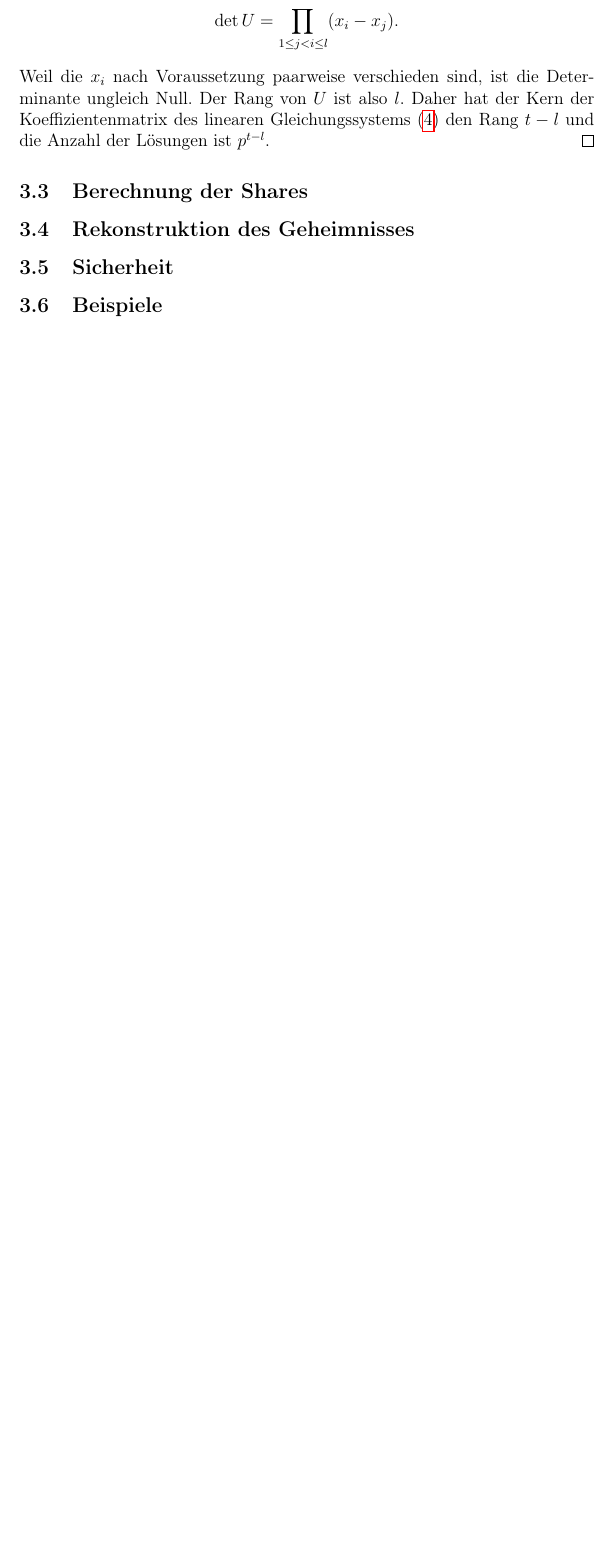
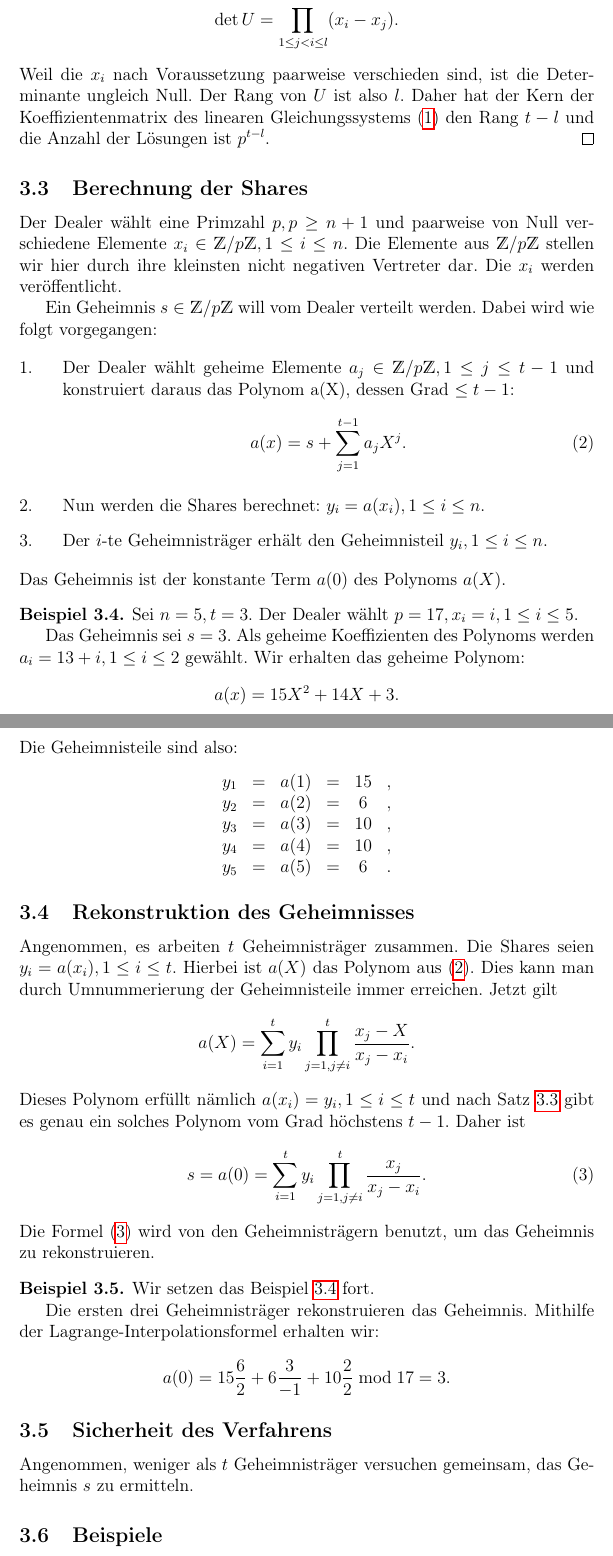
Before and after one commit to hhontheim/secret-sharing, a LaTeX document (secret-sharing.tex): part of page 12 of 17 before the commit and two parts of pages 12 and 13 of 18 after it, the two joined at a grey line, cut so that both start at the same text, the shorter picture padded with empty space. Compiled offline with pdfLaTeX.

Commit message:
Almost done Shamir

```diff
--- a/secret-sharing.tex
+++ b/secret-sharing.tex
@@ -356,8 +347,61 @@
 	\end{bew}
 
 	\subsection{Berechnung der Shares}
+
+	Der Dealer wählt eine Primzahl $ p, p \geq n + 1 $ und paarweise von Null verschiedene Elemente $ x_i \in \Z / p \Z, 1 \leq i \leq n $. Die Elemente aus $ \Z / p \Z $ stellen wir hier durch ihre kleinsten nicht negativen Vertreter dar. Die $ x_i $ werden veröffentlicht.
+
+	Ein Geheimnis $ s \in \Z / p \Z $ will vom Dealer verteilt werden. Dabei wird wie folgt vorgegangen:
+
+	\begin{enumerate}
+		\item {
+			Der Dealer wählt geheime Elemente $ a_j \in \Z / p \Z, 1 \leq j \leq t - 1 $ und konstruiert daraus das Polynom a(X), dessen Grad $ \leq t-1 $:
+			\begin{equation}\label{secret-polynom-to-reconstruct}
+			a(x) = s + \sum_{j=1}^{t-1} a_jX^j.
+			\end{equation}
+		}
+		\item {
+			Nun werden die Shares berechnet: $ y_i = a(x_i), 1 \leq i \leq n $.
+		}
+		\item {
+			Der $ i $-te Geheimnisträger erhält den Geheimnisteil $ y_i, 1 \leq i \leq n $.
+		}
+	\end{enumerate}
+	Das Geheimnis ist der konstante Term $ a(0) $ des Polynoms $ a(X) $.
+	\begin{bsp}\label{shares-example}
+		Sei $ n = 5, t = 3 $. Der Dealer wählt $ p = 17, x_i = i, 1 \leq i \leq 5 $.
+
+		Das Geheimnis sei $ s = 3 $. Als geheime Koeffizienten des Polynoms werden $ a_i = 13 + i, 1 \leq i \leq 2 $ gewählt. Wir erhalten das geheime Polynom:
+		$$ a(x) = 15 X^2 + 14X + 3. $$
+		Die Geheimnisteile sind also:
+		$$\begin{array}{cccccc}
+			y_1 & = & a(1) & = & 15 & , \\
+			y_2 & = & a(2) & = & 6 & , \\
+			y_3 & = & a(3) & = & 10 & , \\
+			y_4 & = & a(4) & = & 10 & , \\
+			y_5 & = & a(5) & = & 6 & .
+		\end{array}$$
+	\end{bsp}
+
 	\subsection{Rekonstruktion des Geheimnisses}
-	\subsection{Sicherheit} % TODO Remove???
+
+	Angenommen, es arbeiten $ t $ Geheimnisträger zusammen. Die Shares seien $ y_i = a(x_i), 1 \leq i \leq t $. Hierbei ist $ a(X) $ das Polynom aus (\ref{secret-polynom-to-reconstruct}). Dies kann man durch Umnummerierung der Geheimnisteile immer erreichen. Jetzt gilt
+	$$ a(X) = \sum_{i=1}^{t} y_i \prod_{j=1, j \neq i}^{t} \frac{x_j - X}{x_j - x_i} . $$
+	Dieses Polynom erfüllt nämlich $ a(x_i) = y_i, 1 \leq i \leq t $ und nach Satz \ref{multiple-polynoms-sentence} gibt es genau ein solches Polynom vom Grad höchstens $ t - 1 $. Daher ist
+	\begin{equation}\label{formula-to-insert-shares-to}
+		s = a(0) = \sum_{i=1}^{t} y_i \prod_{j=1, j \neq i}^{t} \frac{x_j}{x_j - x_i} .
+	\end{equation}
+	Die Formel (\ref{formula-to-insert-shares-to}) wird von den Geheimnisträgern benutzt, um das Geheimnis zu rekonstruieren.
+
+	\begin{bsp}
+		Wir setzen das Beispiel \ref{shares-example} fort.
+
+		Die ersten drei Geheimnisträger rekonstruieren das Geheimnis. Mithilfe der Lagrange-Interpolationsformel erhalten wir:
+		$$ a(0) = 15 \frac{6}{2} + 6 \frac{3}{-1} + 10 \frac{2}{2} \bmod 17 = 3. $$
+	\end{bsp}
+
+	\subsection{Sicherheit des Verfahrens}
+
+	Angenommen, weniger als $ t $ Geheimnisträger versuchen gemeinsam, das Geheimnis $ s $ zu ermitteln.
 
 	\subsection{Beispiele}
 
```
Also changed, not shown: secret-sharing.pdf, secret-sharing.tex (53 more changed lines).
